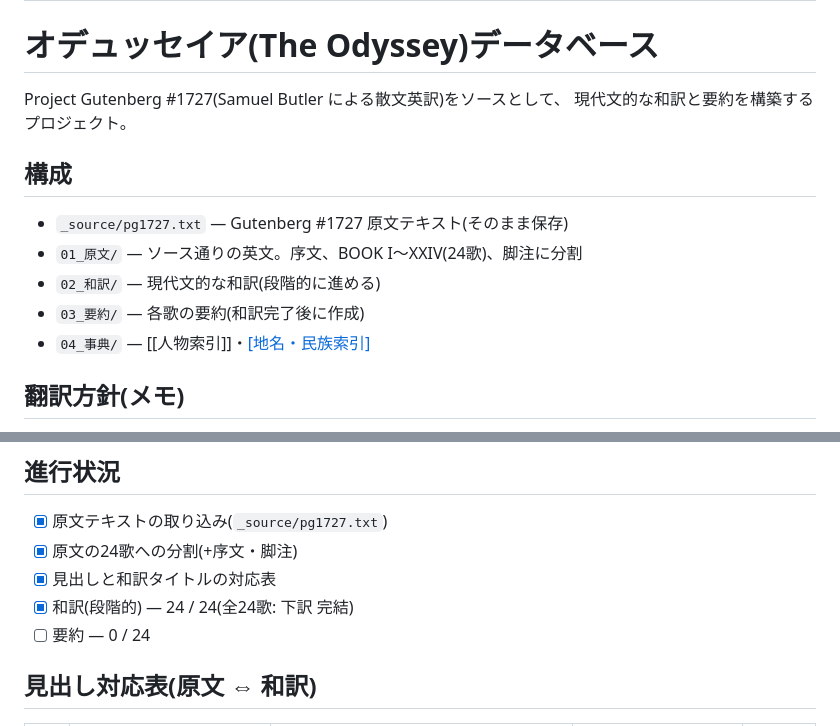
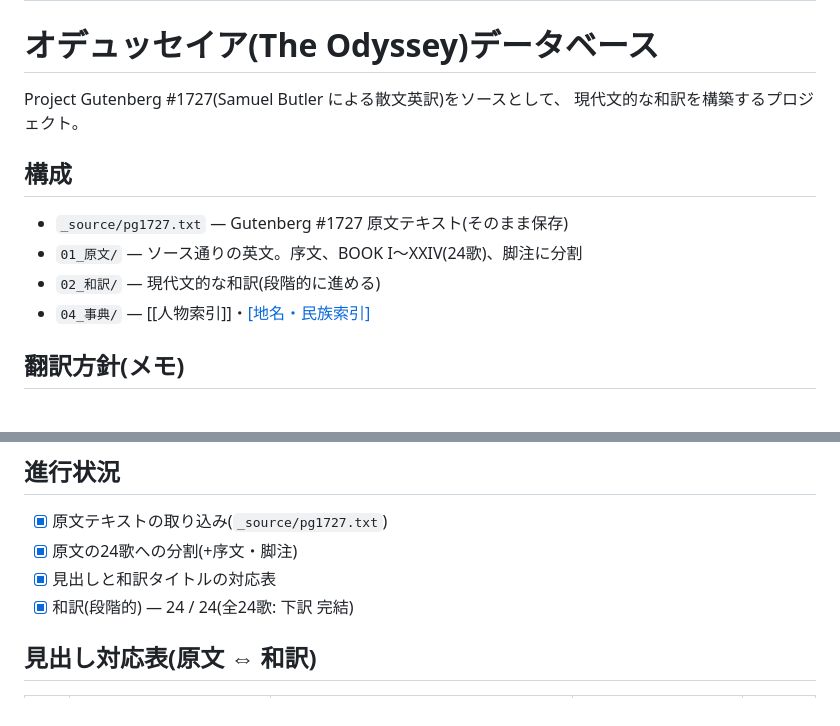
Before and after one commit to tomosud/Odyssey, a Markdown page: Odyssey/00_オデュッセイア索引.md, 2 parts joined by grey strips. GitHub-like rendering.

```diff
--- a/Odyssey/00_オデュッセイア索引.md
+++ b/Odyssey/00_オデュッセイア索引.md
@@ -8,14 +8,13 @@ status: 和訳完了(全24歌 下訳)
 # オデュッセイア(The Odyssey)データベース
 
 Project Gutenberg #1727(Samuel Butler による散文英訳)をソースとして、
-現代文的な和訳と要約を構築するプロジェクト。
+現代文的な和訳を構築するプロジェクト。
 
 ## 構成
 
 - `_source/pg1727.txt` — Gutenberg #1727 原文テキスト(そのまま保存)
 - `01_原文/` — ソース通りの英文。序文、BOOK I〜XXIV(24歌)、脚注に分割
 - `02_和訳/` — 現代文的な和訳(段階的に進める)
-- `03_要約/` — 各歌の要約(和訳完了後に作成)
 - `04_事典/` — [[人物索引]]・[[地名・民族索引]](訳の進行に合わせて追記)
 
 ## 翻訳方針(メモ)
@@ -30,7 +29,6 @@ Project Gutenberg #1727(Samuel Butler による散文英訳)をソースとし
 - [x] 原文の24歌への分割(+序文・脚注)
 - [x] 見出しと和訳タイトルの対応表
 - [x] 和訳(段階的) — 24 / 24(全24歌: 下訳 完結)
-- [ ] 要約 — 0 / 24
 
 ## 見出し対応表(原文 ⇔ 和訳)
 
```
Also changed, not shown: Odyssey/02_和訳/24_第24歌_和訳.md (+1 -1 lines), Odyssey/README.md (+2 -3 lines).
